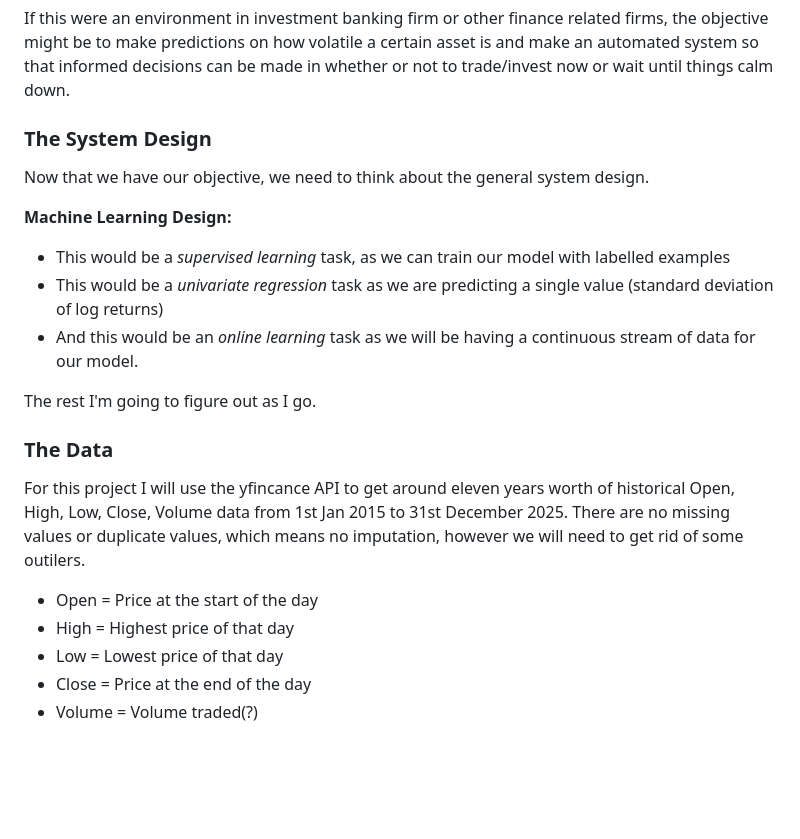
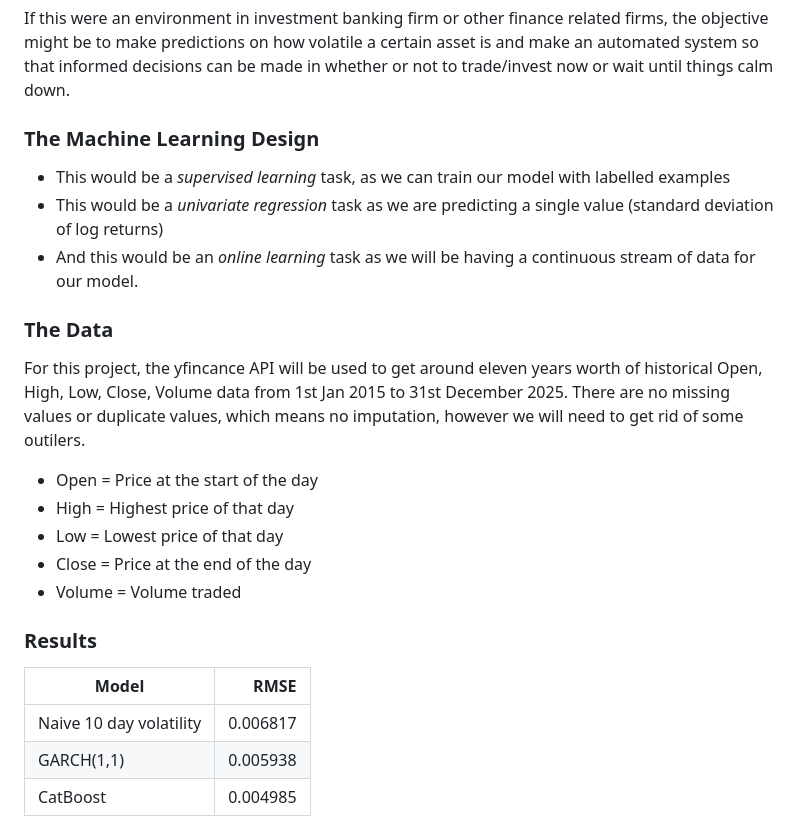
Before and after one commit to Noha-Jung3/Market-Volatility-Prediction, a Markdown page: README.md, the part around the change. Drawn GitHub-style; blank space fills up the shorter version.

```diff
--- a/README.md
+++ b/README.md
@@ -27,21 +27,25 @@ Using multiple different Machine Learning methods, this project aims to predict
 ### The objective
 If this were an environment in investment banking firm or other finance related firms, the objective might be to make predictions on how volatile a certain asset is and make an automated system so that informed decisions can be made in whether or not to trade/invest now or wait until things calm down.
 
-### The System Design
-Now that we have our objective, we need to think about the general system design.
+### The Machine Learning Design
 
-**Machine Learning Design:**
 - This would be a *supervised learning* task, as we can train our model with labelled examples
 - This would be a *univariate regression* task as we are predicting a single value (standard deviation of log returns)
 - And this would be an *online learning* task as we will be having a continuous stream of data for our model.
 
-The rest I'm going to figure out as I go.
-
 ### The Data
-For this project I will use the yfincance API to get around eleven years worth of historical Open, High, Low, Close, Volume data from 1st Jan 2015 to 31st December 2025. There are no missing values or duplicate values, which means no imputation, however we will need to get rid of some outilers.
+For this project, the yfincance API will be used to get around eleven years worth of historical Open, High, Low, Close, Volume data from 1st Jan 2015 to 31st December 2025. There are no missing values or duplicate values, which means no imputation, however we will need to get rid of some outilers.
 
 - Open = Price at the start of the day
 - High = Highest price of that day
 - Low = Lowest price of that day
 - Close = Price at the end of the day
-- Volume = Volume traded(?)
+- Volume = Volume traded
+
+### Results
+
+| Model       | RMSE  |
+| ------------- | -----:|
+| Naive 10 day volatility | 0.006817 |
+| GARCH(1,1) | 0.005938 |
+| CatBoost | 0.004985|
```
